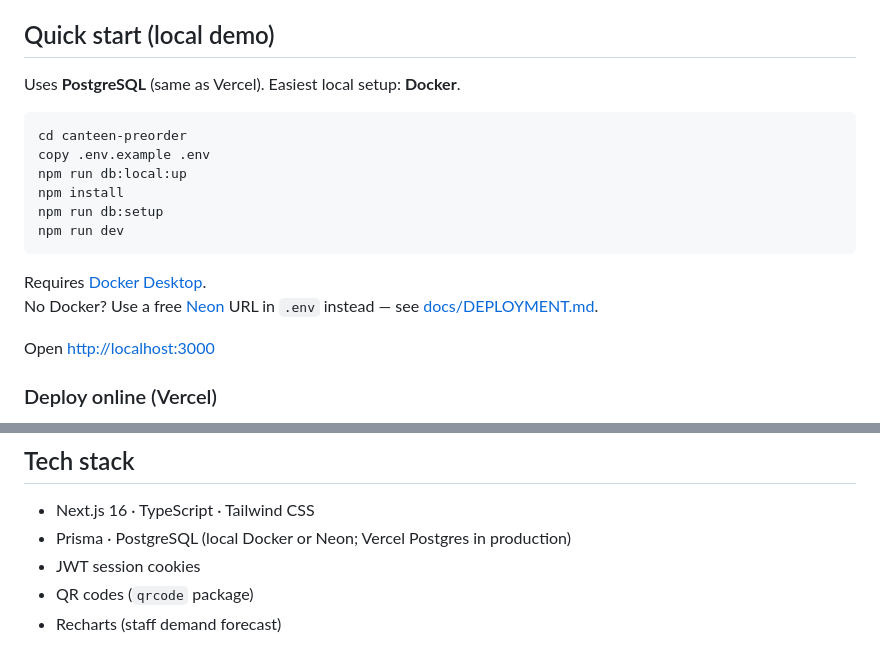
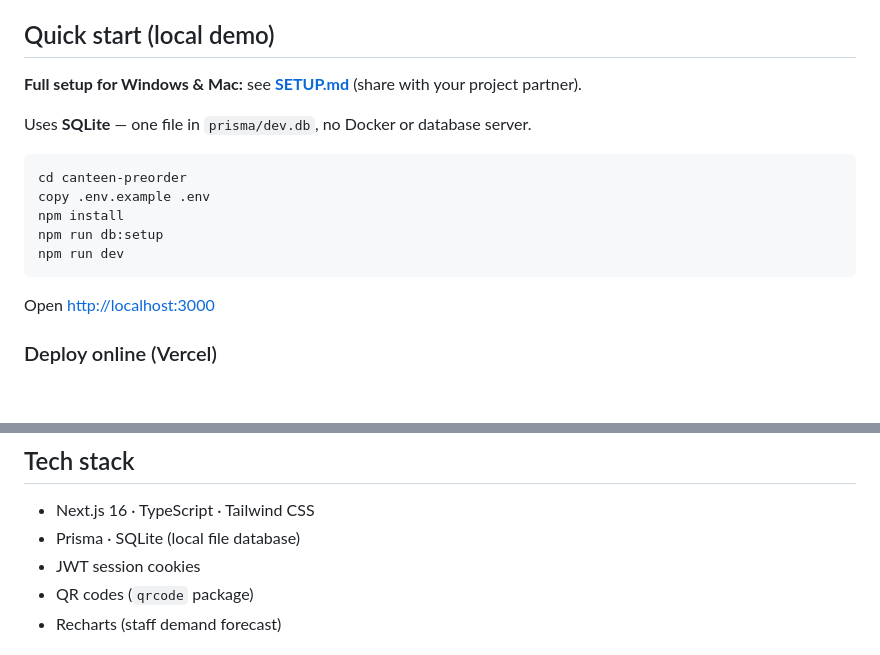
Before and after one commit to manoj-9899/CampusCanteen, a Markdown page: README.md, 2 parts joined by grey strips. Drawn GitHub-style; blank space fills up the shorter version.

````diff
--- a/README.md
+++ b/README.md
@@ -38,19 +38,17 @@ On **Staff → Inventory**, for each item:
 
 ## Quick start (local demo)
 
-Uses **PostgreSQL** (same as Vercel). Easiest local setup: **Docker**.
+**Full setup for Windows & Mac:** see **[SETUP.md](SETUP.md)** (share with your project partner).
+
+Uses **SQLite** — one file in `prisma/dev.db`, no Docker or database server.
 
 ```bash
 cd canteen-preorder
 copy .env.example .env
-npm run db:local:up
 npm install
 npm run db:setup
 npm run dev
 ```
-
-Requires [Docker Desktop](https://www.docker.com/products/docker-desktop/).
-No Docker? Use a free [Neon](https://neon.tech) URL in `.env` instead — see [docs/DEPLOYMENT.md](docs/DEPLOYMENT.md).
 
 Open [http://localhost:3000](http://localhost:3000)
 
@@ -93,7 +91,7 @@ If the phone cannot connect at all, allow **Node.js** through Windows Firewall f
 ## Tech stack
 
 - Next.js 16 · TypeScript · Tailwind CSS
-- Prisma · PostgreSQL (local Docker or Neon; Vercel Postgres in production)
+- Prisma · SQLite (local file database)
 - JWT session cookies
 - QR codes (`qrcode` package)
 - Recharts (staff demand forecast)
````
Also changed, not shown: SETUP.md (added, +238 -0 lines).
